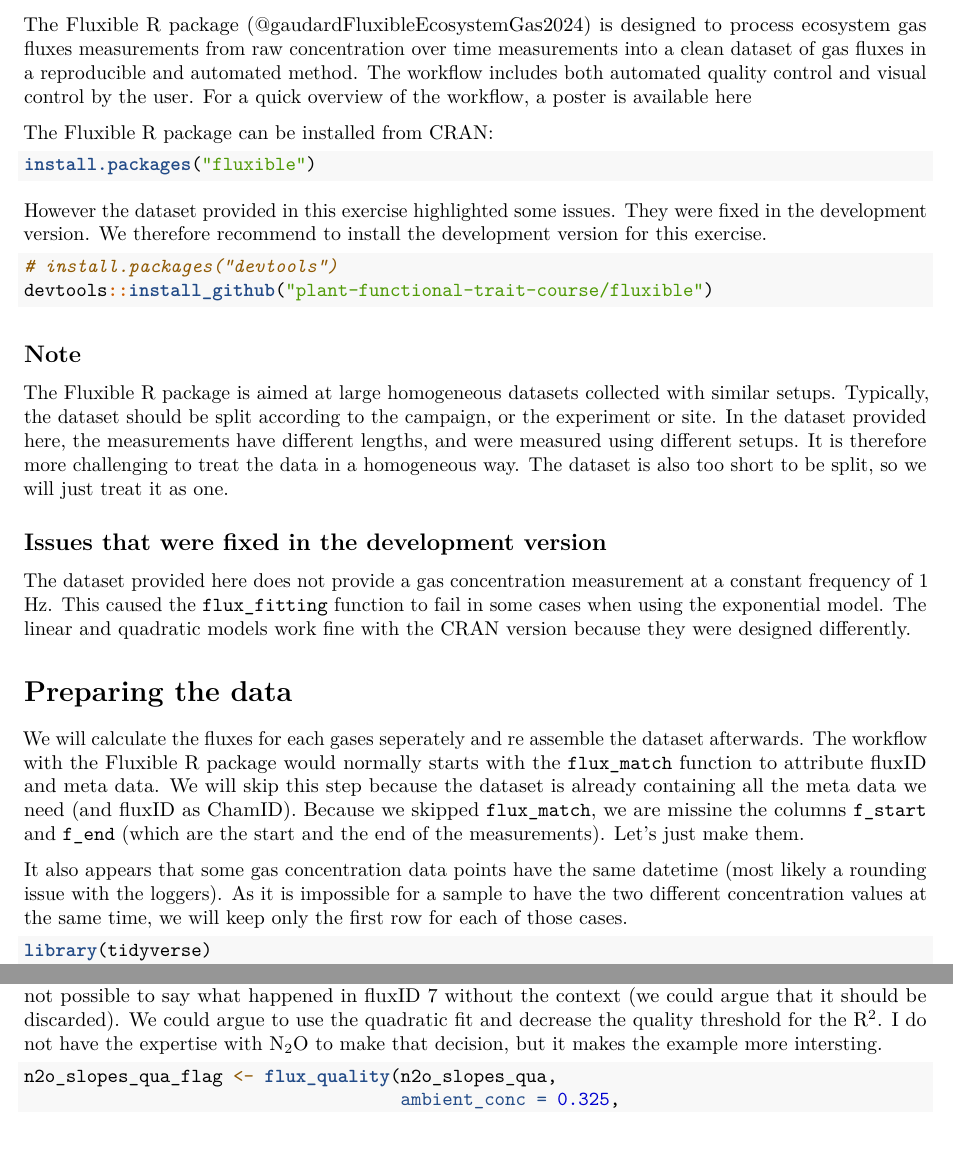
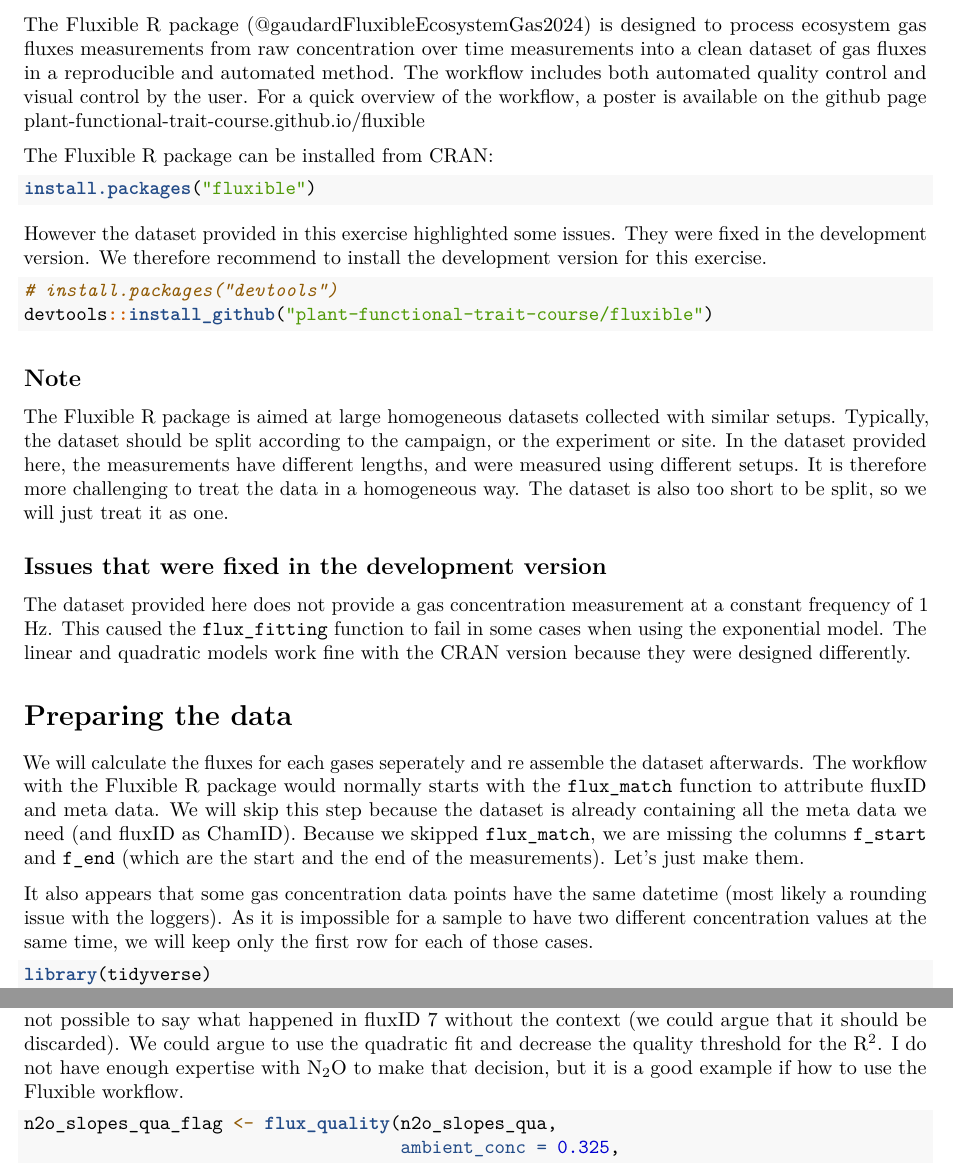
Before and after one commit to jogaudard/flux-workshop, an R Markdown document (assignement.Rmd): two parts of pages 1 and 6 of 7, joined at a grey line, cut so that both start at the same text, the shorter picture padded with empty space. Rendered offline with R 4.5, knitr and Pandoc, then LaTeX, with nearby package versions; the code chunks are not run, so their results and figures are left out; a font, style sheet, LaTeX package, included part or bibliography that could not be used is replaced or left out.

Commit message:
version sent

````diff
--- a/assignement.Rmd
+++ b/assignement.Rmd
@@ -21,7 +21,7 @@ knitr::opts_chunk$set(
 # About the Fluxible R package
 [The Fluxible R package](https://plant-functional-trait-course.github.io/fluxible/index.html) (@gaudardFluxibleEcosystemGas2024) is designed to process ecosystem gas fluxes measurements from raw concentration over time measurements into a clean dataset of gas fluxes in a reproducible and automated method.
 The workflow includes both automated quality control and visual control by the user.
-For a quick overview of the workflow, a poster is available [here](https://github.com/Plant-Functional-Trait-Course/fluxible/blob/main/dissemination/poster_EGU24_jgaudard.pdf)
+For a quick overview of the workflow, a poster is available on the github page [plant-functional-trait-course.github.io/fluxible](https://github.com/Plant-Functional-Trait-Course/fluxible/blob/main/dissemination/poster_EGU24_jgaudard.pdf)
 
 The Fluxible R package can be installed from CRAN:
 
@@ -58,11 +58,11 @@ The linear and quadratic models work fine with the CRAN version because they wer
 We will calculate the fluxes for each gases seperately and re assemble the dataset afterwards.
 The workflow with the Fluxible R package would normally starts with the `flux_match` function to attribute fluxID and meta data.
 We will skip this step because the dataset is already containing all the meta data we need (and fluxID as ChamID).
-Because we skipped `flux_match`, we are missine the columns `f_start` and `f_end` (which are the start and the end of the measurements).
+Because we skipped `flux_match`, we are missing the columns `f_start` and `f_end` (which are the start and the end of the measurements).
 Let's just make them.
 
 It also appears that some gas concentration data points have the same datetime (most likely a rounding issue with the loggers).
-As it is impossible for a sample to have the two different concentration values at the same time, we will keep only the first row for each of those cases.
+As it is impossible for a sample to have two different concentration values at the same time, we will keep only the first row for each of those cases.
 ```{r load_data, warning = FALSE, message = FALSE}
 library(tidyverse)
 library(fluxible)
@@ -417,7 +417,7 @@ As I am not used to work with N~2~O, it is not possible for me to tell if this d
 It seems that there is no change of concentration over time, and mostly noise was measured.
 It is also not possible to say what happened in fluxID 7 without the context (we could argue that it should be discarded).
 We could argue to use the quadratic fit and decrease the quality threshold for the R^2^.
-I do not have the expertise with N~2~O to make that decision, but it makes the example more intersting.
+I do not have enough expertise with N~2~O to make that decision, but it is a good example if how to use the Fluxible workflow.
 
 ```{r n2o_quality_2, warning = FALSE, fig.width = 8, fig.height = 9}
 n2o_slopes_qua_flag <- flux_quality(n2o_slopes_qua,
````
Also changed, not shown: assignement.Rmd (3 more changed lines).
